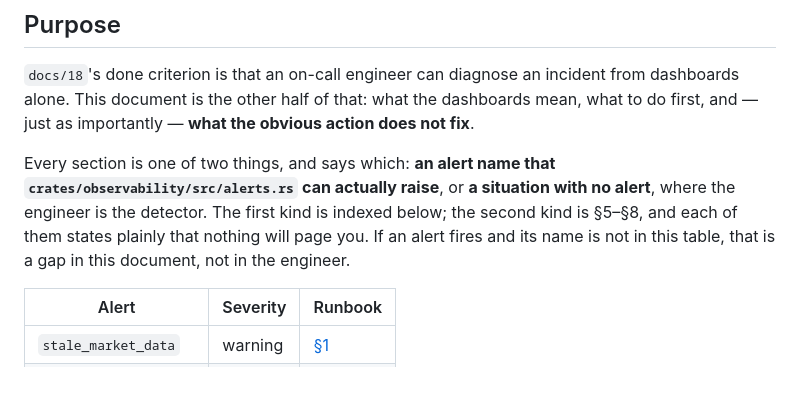
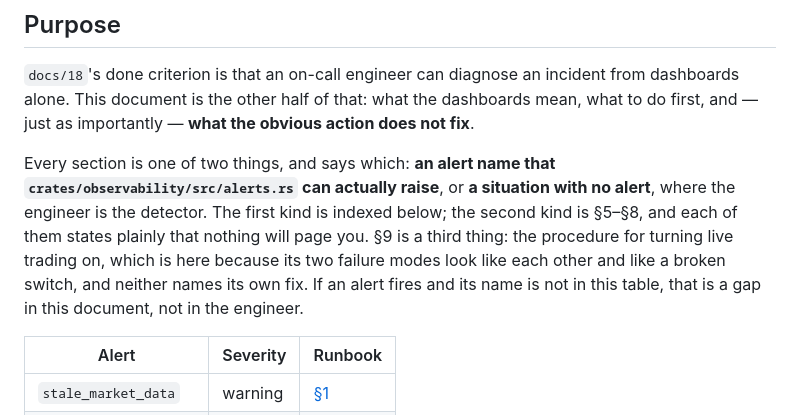
Before and after one commit to Haizard/hrz-native-ai-trading-platform, a Markdown page: docs/20-RUNBOOKS.md, the part around one of its changes. Rendered like a GitHub page; blank space fills up the shorter version.

```diff
--- a/docs/20-RUNBOOKS.md
+++ b/docs/20-RUNBOOKS.md
@@ -11,8 +11,10 @@ Every section is one of two things, and says which: **an alert name that
 `crates/observability/src/alerts.rs` can actually raise**, or **a situation with
 no alert**, where the engineer is the detector. The first kind is indexed below;
 the second kind is §5–§8, and each of them states plainly that nothing will page
-you. If an alert fires and its name is not in this table, that is a gap in this
-document, not in the engineer.
+you. §9 is a third thing: the procedure for turning live trading on, which is here
+because its two failure modes look like each other and like a broken switch, and
+neither names its own fix. If an alert fires and its name is not in this table,
+that is a gap in this document, not in the engineer.
 
 | Alert | Severity | Runbook |
 |---|---|---|
```
Also changed, not shown: other parts of docs/20-RUNBOOKS.md (+45 -0 lines).
